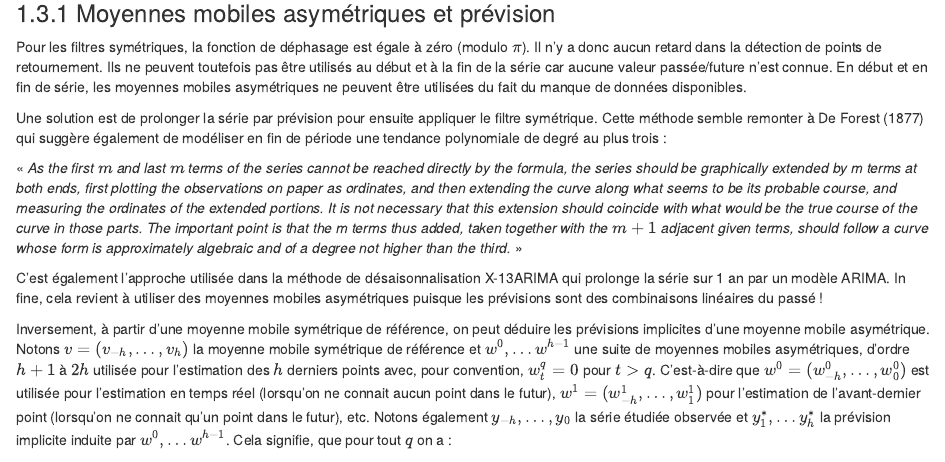
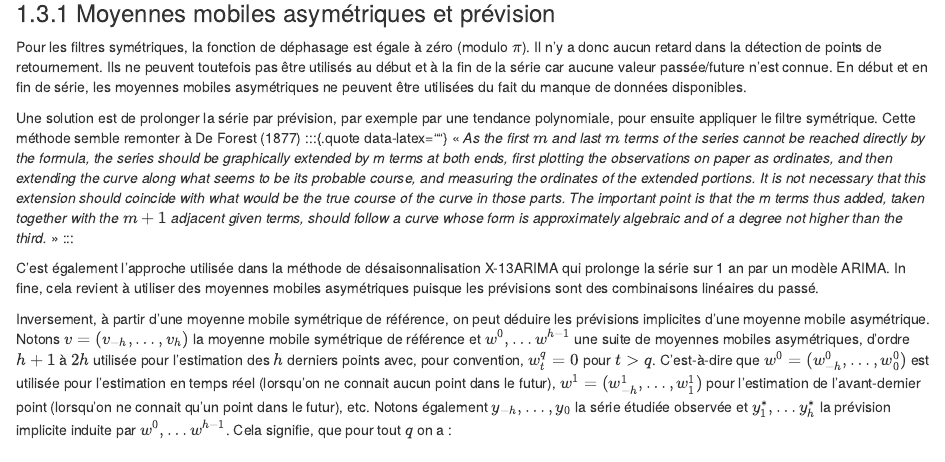
Before and after one commit to Pgiv/DT-est-tr-tc, an R Markdown document (DT/03-mm_properties.Rmd): the page in a window 1100 px wide, from 1880 px down. Rendered offline with R 4.5, knitr and Pandoc, with nearby package versions; drawn as R Markdown's standard HTML page in place of the format the file asks for; some code elsewhere in the file could not run offline.

Commit message:
Update 03-mm_properties.Rmd

```diff
--- a/DT/03-mm_properties.Rmd
+++ b/DT/03-mm_properties.Rmd
@@ -114,11 +114,12 @@ $$
 Pour les filtres symétriques, la fonction de déphasage est égale à zéro (modulo $\pi$).
 Il n'y a donc aucun retard dans la détection de points de retournement.
 Ils ne peuvent toutefois pas être utilisés au début et à la fin de la série car aucune valeur passée/future n'est connue.
-En début et en fin de série, les moyennes mobiles asymétriques ne peuvent être utilisées du fait du manque de données disponibles. <!-- ces deux phrases sont très semblables : est-ce qu'on ne peut pas merger les deux idées?-->
+En début et en fin de série, les moyennes mobiles asymétriques ne peuvent être utilisées du fait du manque de données disponibles. <!-- ces deux phrases sont très semblables : est-ce qu'on ne peut pas merger les deux idées :en gros, on ne peut pas passer de moyennes mobiles aux bords (si j'étais de mauvaise foi, on pourrait tjs prendre nun filtre asymértique avec f=0)-->
 
-Une solution est de prolonger la série par prévision pour ensuite appliquer le filtre symétrique.
-Cette méthode semble remonter à @deforest1877adjustment qui suggère également de modéliser en fin de période une tendance polynomiale de degré au plus trois :
 
+Une solution est de prolonger la série par prévision, par exemple par une tendance polynomiale, pour ensuite appliquer le filtre symétrique. <!-- plus bas, on détaille plus de solutions, et de manière plus claire (ou alors, on décrit plus simplement les différentes étapes. Je pense qu'on pourrait être exhaustif ici -->
+Cette méthode semble remonter à @deforest1877adjustment
+<!-- je pense que la citation, et la mention du degré au plus 3, pourrait aller en footnote: ici il ne s'agit pas de faire l'historique. Sauf si le degré 3 est devenu un standard dans la littérature - mais plus bas j'ai l'impression qu'on est plus général-->
 :::{.quote data-latex=""}
 « *As the first $m$ and last $m$ terms of the series cannot be reached directly by the formula, the series should be graphically extended by m terms at both ends, first plotting the observations on paper as ordinates, and then extending the curve along what seems to be its probable course, and measuring the ordinates of the extended portions.*
 *It is not necessary that this extension should coincide with what would be the true course of the curve in those parts. *
@@ -126,9 +127,9 @@ Cette méthode semble remonter à @deforest1877adjustment qui suggère égalemen
 :::
 
 C'est également l'approche utilisée dans la méthode de désaisonnalisation X-13ARIMA qui prolonge la série sur 1 an par un modèle ARIMA.
-In fine, cela revient à utiliser des moyennes mobiles asymétriques puisque les prévisions sont des combinaisons linéaires du passé !
+In fine, cela revient à utiliser des moyennes mobiles asymétriques puisque les prévisions sont des combinaisons linéaires du passé.
 
-Inversement, à partir d'une moyenne mobile symétrique de référence, on peut déduire les prévisions implicites d'une moyenne mobile asymétrique.
+Inversement, à partir d'une moyenne mobile symétrique de référence, on peut déduire les prévisions implicites d'une moyenne mobile asymétrique. <!-- en fait je ne suis pas sure de comprendre le côté opérationnel sous-jacent : c'est mathématiquement vrai, mais qu'est-ce qu'on en fait pratiquement? -->
 Notons $v=(v_{-h},\dots, v_{h})$ la moyenne mobile symétrique de référence et $w^0,\dots w^{h-1}$ une suite de moyennes mobiles asymétriques, d'ordre $h+1$ à $2h$ utilisée pour l'estimation des $h$ derniers points avec, pour convention, $w_t^q=0$ pour $t>q$.
 C'est-à-dire que $w^0=(w_{-h}^0,\dots, w_{0}^0)$ est utilisée pour l'estimation en temps réel (lorsqu'on ne connait aucun point dans le futur), $w^1=(w_{-h}^1,\dots, w_{1}^1)$ pour l'estimation de l'avant-dernier point (lorsqu'on ne connait qu'un point dans le futur), etc.
 Notons également $y_{-h},\dots,y_{0}$ la série étudiée observée et $y_{1}^*,\dots y_h^*$ la prévision implicite induite par $w^0,\dots w^{h-1}$.
```
Also changed, not shown: DT/03-mm_properties.Rmd (4 more changed lines).
